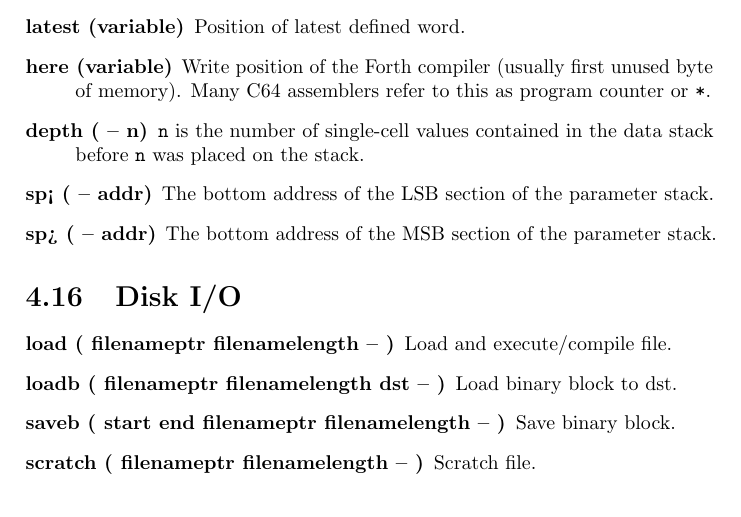
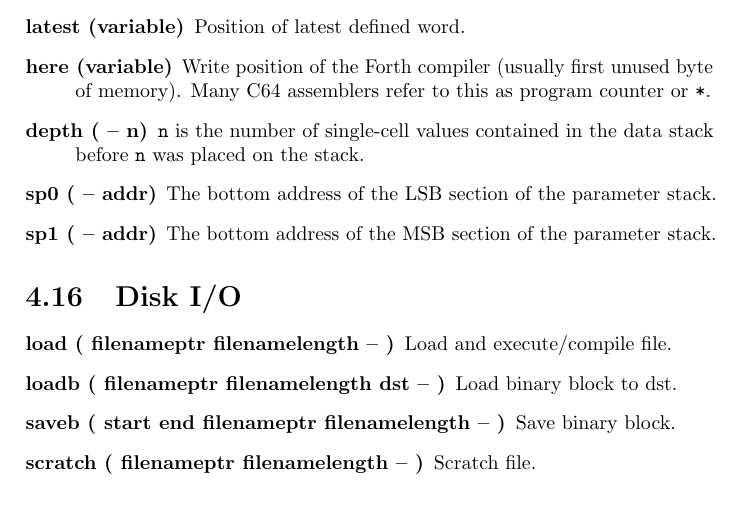
Before and after one commit to jkotlinski/durexforth, a LaTeX thesis (docs/manual.tex, which reads docs/forth.tex): part of page 19 of 27, cut so that both start at the same text. Compiled offline with pdfLaTeX.

Commit message:
changed sp<, sp> to sp0, sp1

```diff
--- a/docs/forth.tex
+++ b/docs/forth.tex
@@ -368,8 +368,8 @@ Debugging words are loaded with \texttt{s" debug" load}.
 \item[here (variable)] Write position of the Forth compiler (usually first unused byte of memory). Many C64 assemblers refer to this as program counter or \texttt{*}.
 
 \item[depth ( -- n)] \texttt{n} is the number of single-cell values contained in the data stack before \texttt{n} was placed on the stack.
-\item[sp< ( -- addr)] The bottom address of the LSB section of the parameter stack.
-\item[sp> ( -- addr)] The bottom address of the MSB section of the parameter stack.
+\item[sp0 ( -- addr)] The bottom address of the LSB section of the parameter stack.
+\item[sp1 ( -- addr)] The bottom address of the MSB section of the parameter stack.
 
 \end{description}
 
```
Also changed, not shown: 1 other file.
